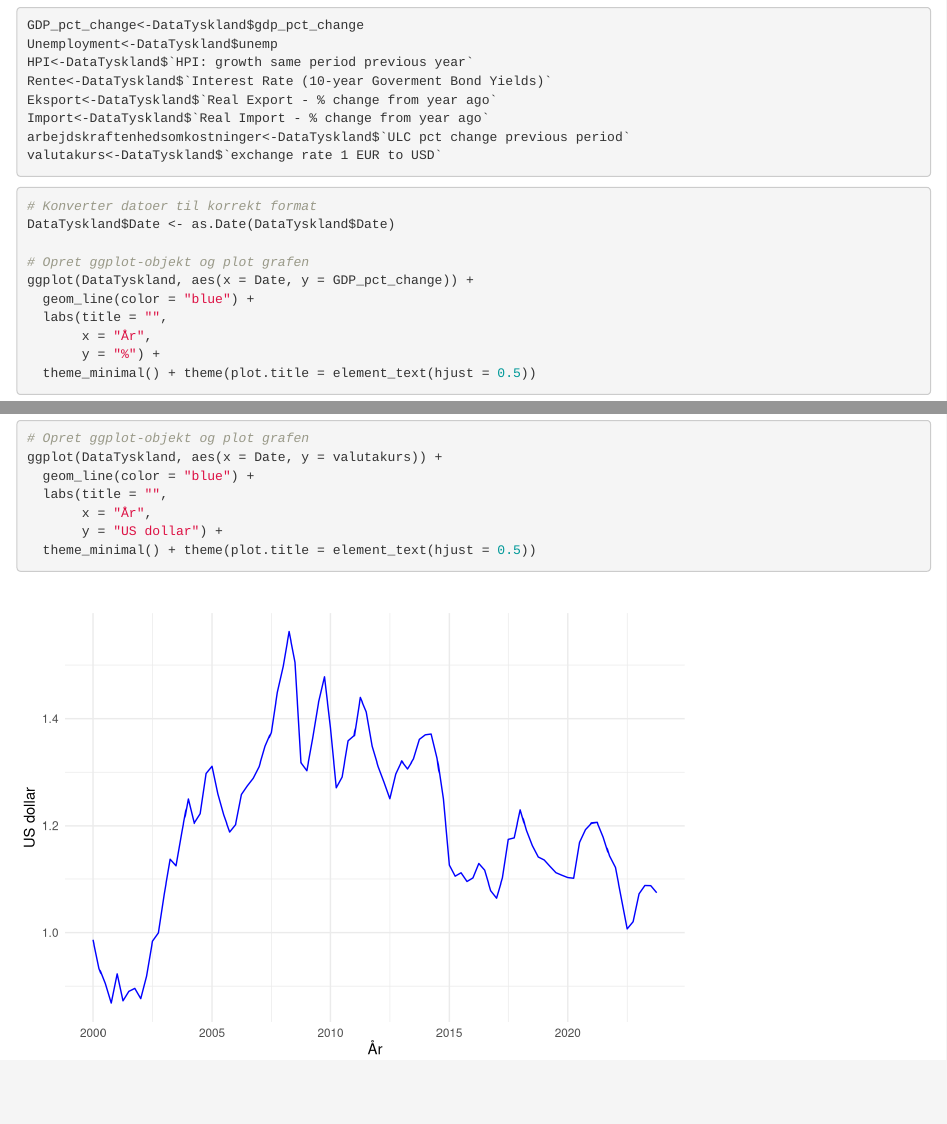
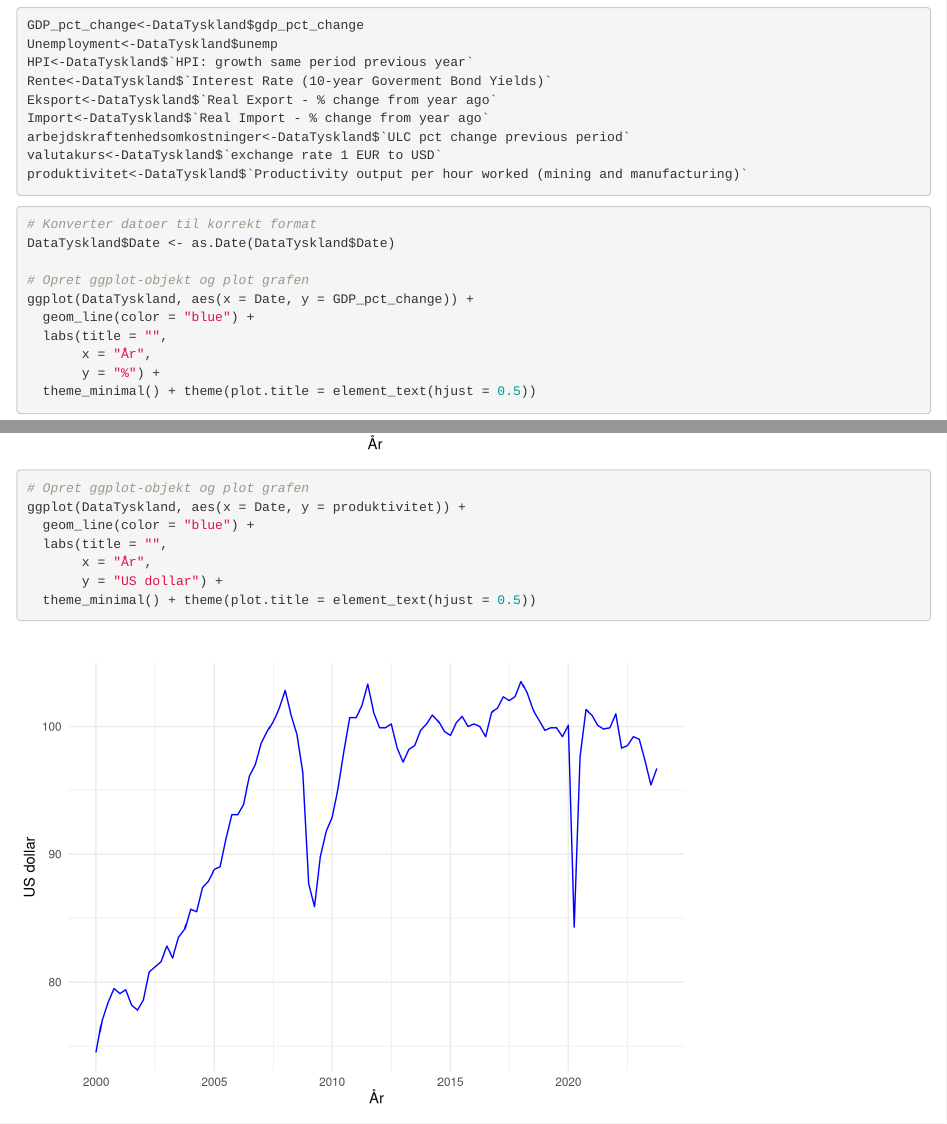
Before and after one commit to SimonHedegaard/projekteksamen, an R Markdown document (Tyske nøgletal.Rmd): the page in a window 1100 px wide, from 200 px down, and a second part further down, joined at a grey line. Rendered offline with R 4.5, knitr and Pandoc, with nearby package versions; common packages that the code uses without loading them are loaded.

Commit message:
Ændringer simon

````diff
--- a/Tyske nøgletal.Rmd
+++ b/Tyske nøgletal.Rmd
@@ -20,6 +20,7 @@ Eksport<-DataTyskland$`Real Export - % change from year ago`
 Import<-DataTyskland$`Real Import - % change from year ago`
 arbejdskraftenhedsomkostninger<-DataTyskland$`ULC pct change previous period`
 valutakurs<-DataTyskland$`exchange rate 1 EUR to USD`
+produktivitet<-DataTyskland$`Productivity output per hour worked (mining and manufacturing)`
 ```
 
 ```{r}
@@ -110,3 +111,15 @@ ggplot(DataTyskland, aes(x = Date, y = valutakurs)) +
        y = "US dollar") +
   theme_minimal() + theme(plot.title = element_text(hjust = 0.5))
 ```
+
+
+```{r}
+# Opret ggplot-objekt og plot grafen
+ggplot(DataTyskland, aes(x = Date, y = produktivitet)) +
+  geom_line(color = "blue") +
+  labs(title = "",
+       x = "År",
+       y = "US dollar") +
+  theme_minimal() + theme(plot.title = element_text(hjust = 0.5))
+```
+```
````
Also changed, not shown: Billeder/Produktivitet.png (added).
